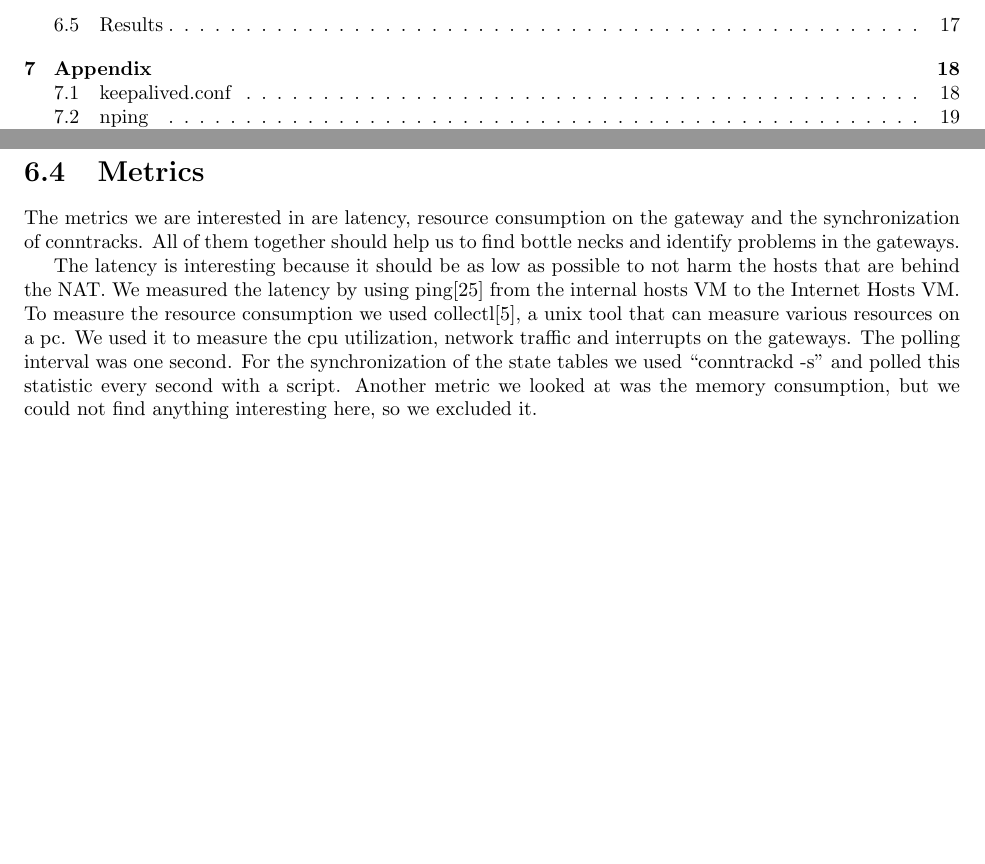
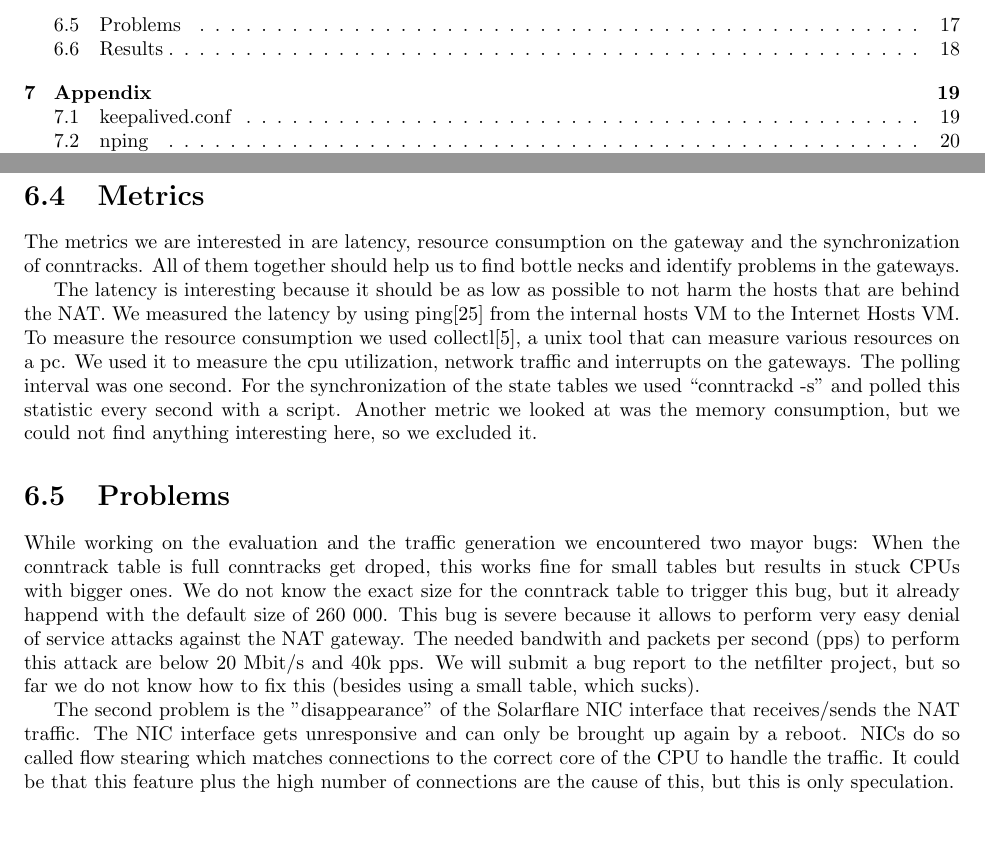
Before and after one commit to agdsn/mighty-detour-documentation, a LaTeX document (dokumentation/LatexSource/ag-dsn-nat.tex): two parts of pages 3 and 18 of 28 before the commit and two parts of pages 3 and 18 of 29 after it, joined at a grey line, cut at the place of the change, the shorter picture padded with empty space. Compiled offline with pdfLaTeX.

Commit message:
Evaluation bugs

```diff
--- a/dokumentation/LatexSource/ag-dsn-nat.tex
+++ b/dokumentation/LatexSource/ag-dsn-nat.tex
@@ -632,6 +632,23 @@ used ``conntrackd -s'' and polled this statistic every second with a
 script. Another metric we looked at was the memory consumption, but we
 could not find anything interesting here, so we excluded it.
 
+
+\section{Problems}
+While working on the evaluation and the traffic generation we encountered two mayor bugs:
+When the conntrack table is full conntracks get droped, this works fine for small tables
+but results in stuck CPUs with bigger ones. We do not know the exact size for the conntrack
+table to trigger this bug, but it already  happend with the default size of 260 000. This bug
+is severe because it allows to perform very easy denial of service attacks against the NAT
+gateway. The needed bandwith and packets per second (pps) to perform this attack are below
+20 Mbit/s and 40k pps. We will submit a bug report to the netfilter project, but so far we do
+not know how to fix this (besides using a small table, which sucks).
+
+The second problem is the "disappearance" of the Solarflare NIC interface that receives/sends the
+NAT traffic. The NIC interface gets unresponsive and can only be brought up again by a reboot. NICs
+do so called flow stearing which matches connections to the correct core of the CPU to handle the traffic.
+It could be that this feature plus the high number of connections are the cause of this, but this is only
+speculation.
+
 \section{Results}\label{results}
 
 Coming soon to an email server of your choice\ldots{}
```
Also changed, not shown: dokumentation/LatexSource/ag-dsn-nat.tex (2 more changed lines).
